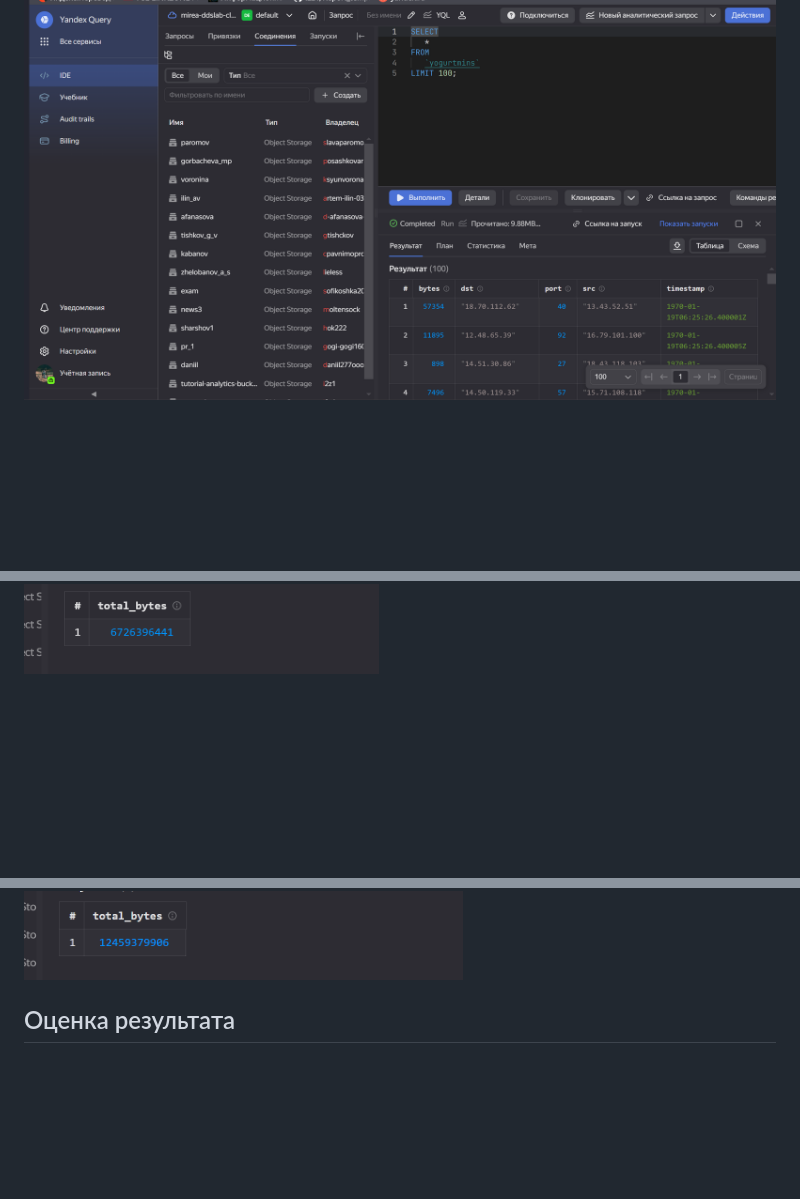
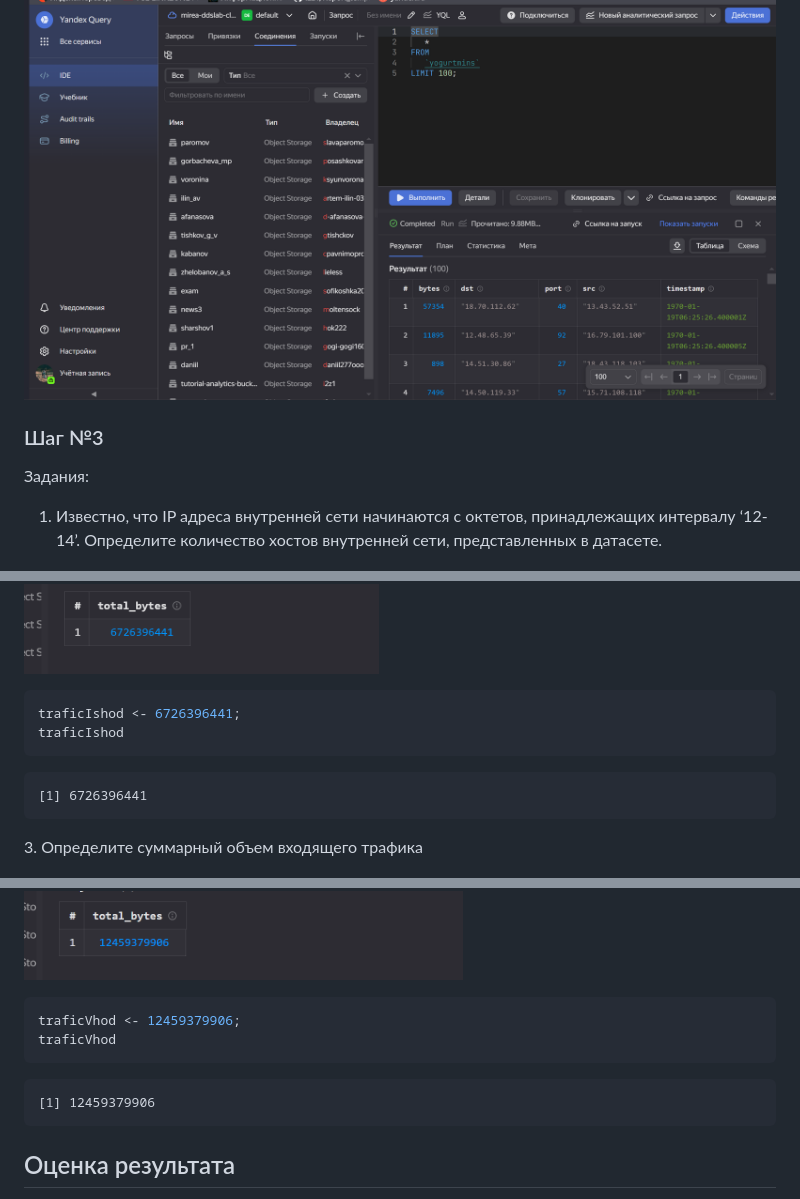
Before and after one commit to Komstramast/Information-and-analytical-technologies-for-finding-information-security-threats, a Markdown page: Lab4/README.md, 3 parts joined by grey strips. Rendered like a GitHub page; blank space fills up the shorter version.

````diff
--- a/Lab4/README.md
+++ b/Lab4/README.md
@@ -56,4 +76,12 @@
 ![](images/clipboard-111927664.png)
+
+### Шаг №3
+
+Задания:
+
+1.  Известно, что IP адреса внутренней сети начинаются с октетов,
+    принадлежащих интервалу ‘12-14’. Определите количество хостов
+    внутренней сети, представленных в датасете.
 
 ![](images/clipboard-173435904.png)
 
@@ -60,6 +97,22 @@
 ![](images/clipboard-4291226883.png)
 
+``` r
+traficIshod <- 6726396441;
+traficIshod
+```
+
+    [1] 6726396441
+
+3\. Определите суммарный объем входящего трафика
+
 ![](images/clipboard-1339792188.png)
+
+``` r
+traficVhod <- 12459379906;
+traficVhod
+```
+
+    [1] 12459379906
 
 ## Оценка результата
 
````
Also changed, not shown: other parts of Lab4/README.md (+30 -1 lines), Lab4/images/clipboard-44373723.png (added), 1 other file.
